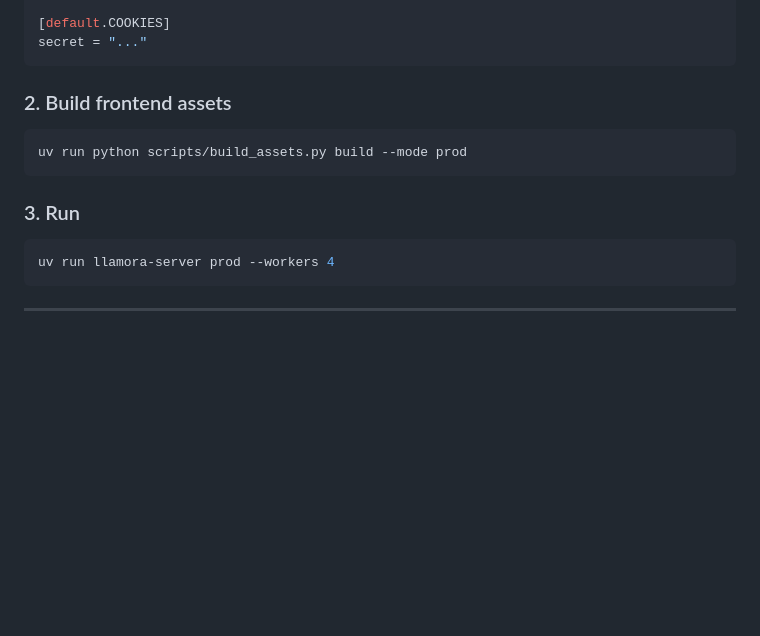
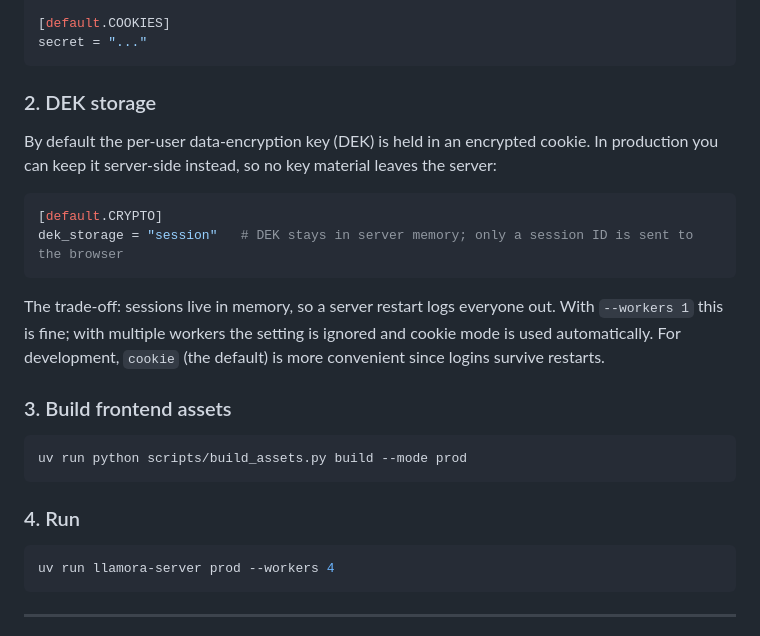
Before and after one commit to joelkuiper/Llamora, a Markdown page: README.md, the part around the change. Rendered like a GitHub page; blank space fills up the shorter version.

````diff
--- a/README.md
+++ b/README.md
@@ -349,13 +349,24 @@ SECRET_KEY = "..."
 secret = "..."
 ```
 
-### 2. Build frontend assets
+### 2. DEK storage
+
+By default the per-user data-encryption key (DEK) is held in an encrypted cookie. In production you can keep it server-side instead, so no key material leaves the server:
+
+```toml
+[default.CRYPTO]
+dek_storage = "session"   # DEK stays in server memory; only a session ID is sent to the browser
+```
+
+The trade-off: sessions live in memory, so a server restart logs everyone out. With `--workers 1` this is fine; with multiple workers the setting is ignored and cookie mode is used automatically. For development, `cookie` (the default) is more convenient since logins survive restarts.
+
+### 3. Build frontend assets
 
 ```bash
 uv run python scripts/build_assets.py build --mode prod
 ```
 
-### 3. Run
+### 4. Run
 
 ```bash
 uv run llamora-server prod --workers 4
````
